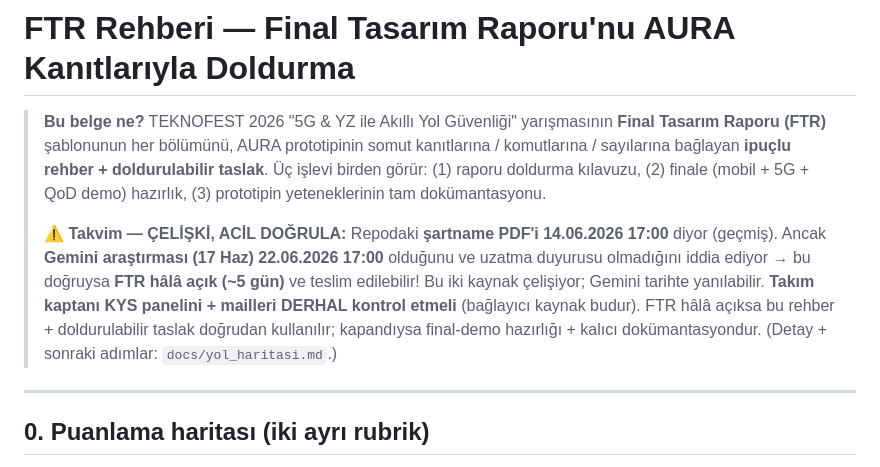
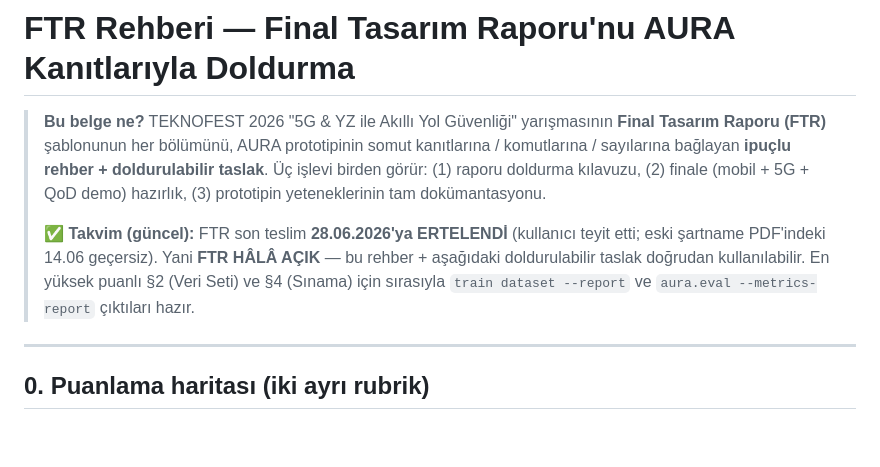
Before and after one commit to cleoanka/teknofest-prototip.v2, a Markdown page: ftr.md, the part around the change. GitHub-like rendering; blank space fills up the shorter version.

```diff
--- a/ftr.md
+++ b/ftr.md
@@ -6,13 +6,10 @@
 > taslak**. Üç işlevi birden görür: (1) raporu doldurma kılavuzu, (2) finale
 > (mobil + 5G + QoD demo) hazırlık, (3) prototipin yeteneklerinin tam dokümantasyonu.
 >
-> ⚠️ **Takvim — ÇELİŞKİ, ACİL DOĞRULA:** Repodaki **şartname PDF'i 14.06.2026 17:00** diyor
-> (geçmiş). Ancak **Gemini araştırması (17 Haz) 22.06.2026 17:00** olduğunu ve uzatma duyurusu
-> olmadığını iddia ediyor → bu doğruysa **FTR hâlâ açık (~5 gün)** ve teslim edilebilir!
-> Bu iki kaynak çelişiyor; Gemini tarihte yanılabilir. **Takım kaptanı KYS panelini + mailleri
-> DERHAL kontrol etmeli** (bağlayıcı kaynak budur). FTR hâlâ açıksa bu rehber + doldurulabilir
-> taslak doğrudan kullanılır; kapandıysa final-demo hazırlığı + kalıcı dokümantasyondur.
-> (Detay + sonraki adımlar: `docs/yol_haritasi.md`.)
+> ✅ **Takvim (güncel):** FTR son teslim **28.06.2026'ya ERTELENDİ** (kullanıcı teyit etti;
+> eski şartname PDF'indeki 14.06 geçersiz). Yani **FTR HÂLÂ AÇIK** — bu rehber + aşağıdaki
+> doldurulabilir taslak doğrudan kullanılabilir. En yüksek puanlı §2 (Veri Seti) ve §4 (Sınama)
+> için sırasıyla `train dataset --report` ve `aura.eval --metrics-report` çıktıları hazır.
 
 ---
 
```
Also changed, not shown: codex.md (added, +57 -0 lines), docs/yol_haritasi.md (+6 -9 lines).
